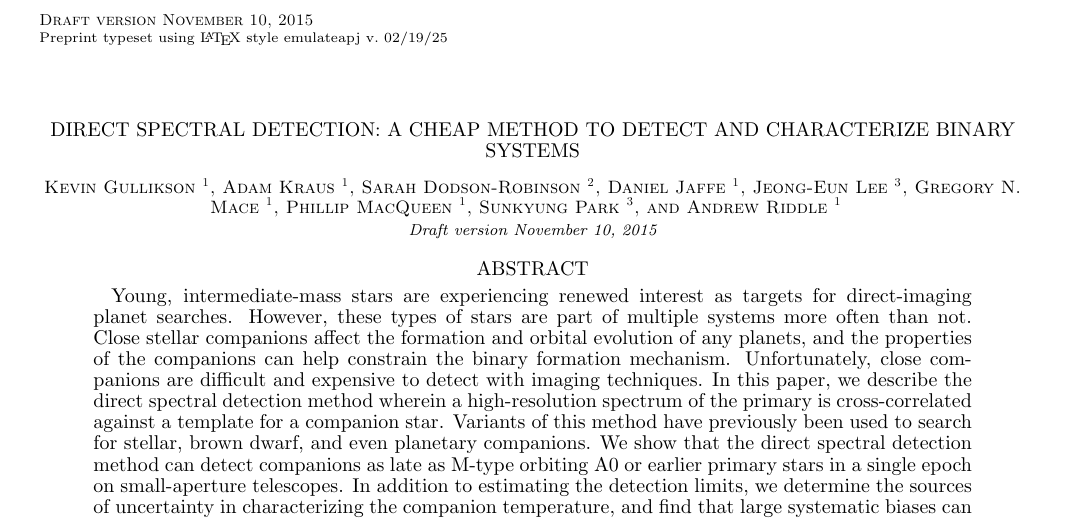
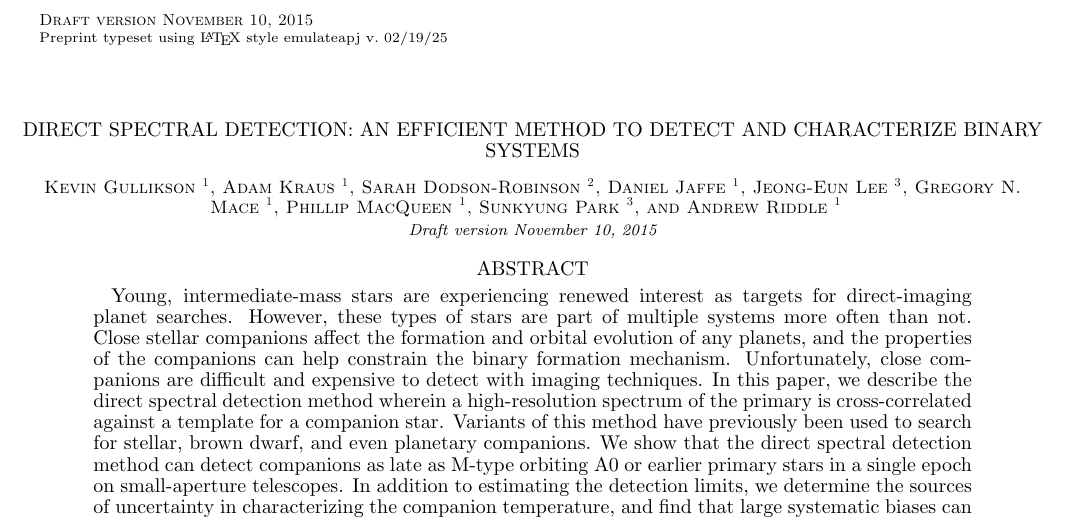
Before and after one commit to kgullikson88/DSD-Paper, a LaTeX document (paper/ms.tex): part of page 1 of 19, cut so that both start at the same text. Compiled offline with pdfLaTeX.

Commit message:
Submitted version for round 2.

```diff
--- a/paper/ms.tex
+++ b/paper/ms.tex
@@ -8,7 +8,7 @@
 \providecommand{\e}[1]{\ensuremath{\times 10^{#1}}}
 \begin{document}
 
-\title{Direct Spectral Detection: A Cheap Method to Detect and Characterize Binary Systems}
+\title{Direct Spectral Detection: An Efficient Method to Detect and Characterize Binary Systems}
 
 \author{Kevin Gullikson \altaffilmark{1}}
 \author{Adam Kraus \altaffilmark{1}}
```
Also changed, not shown: paper/ms.pdf, paper/ms.tex (2 more changed lines), 1 other file.
